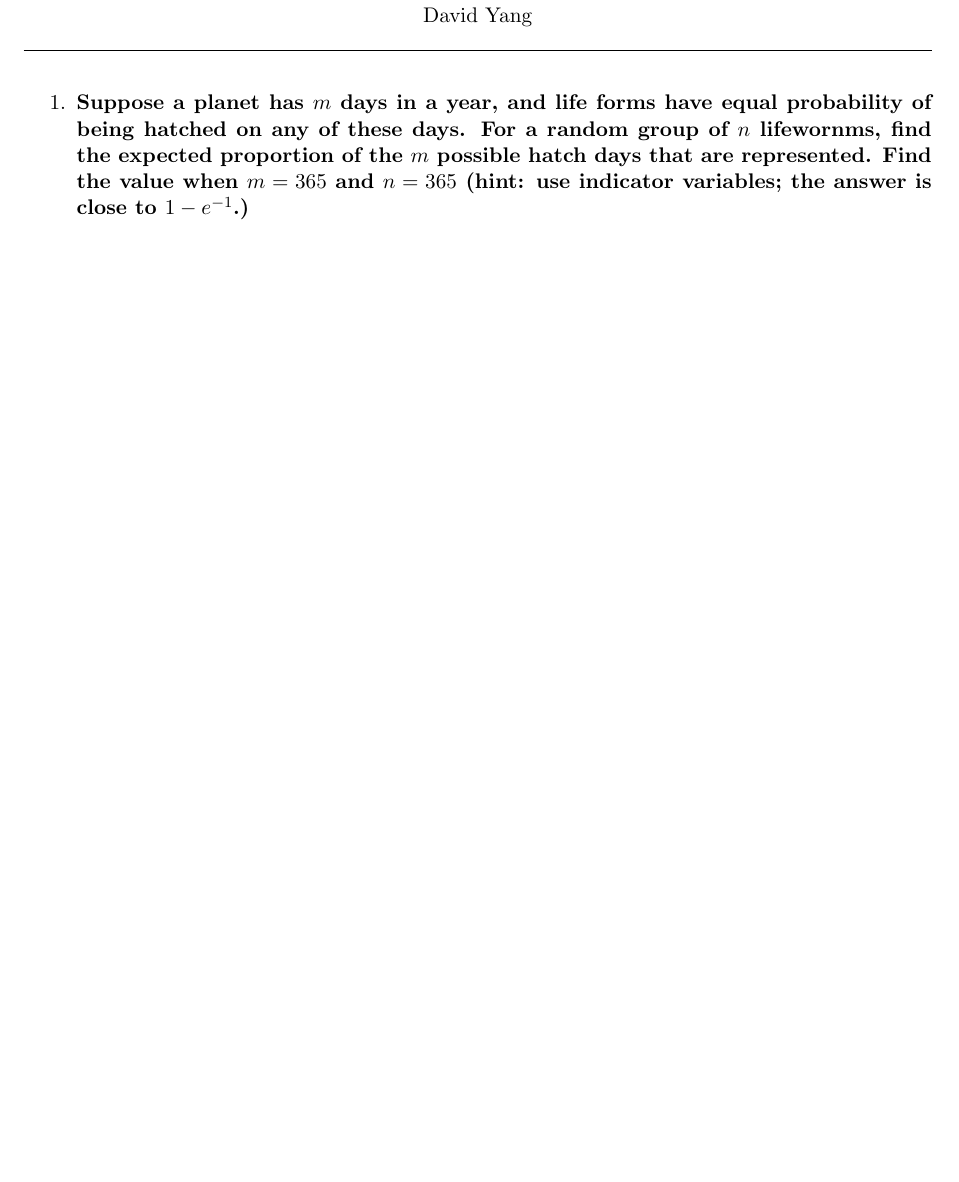
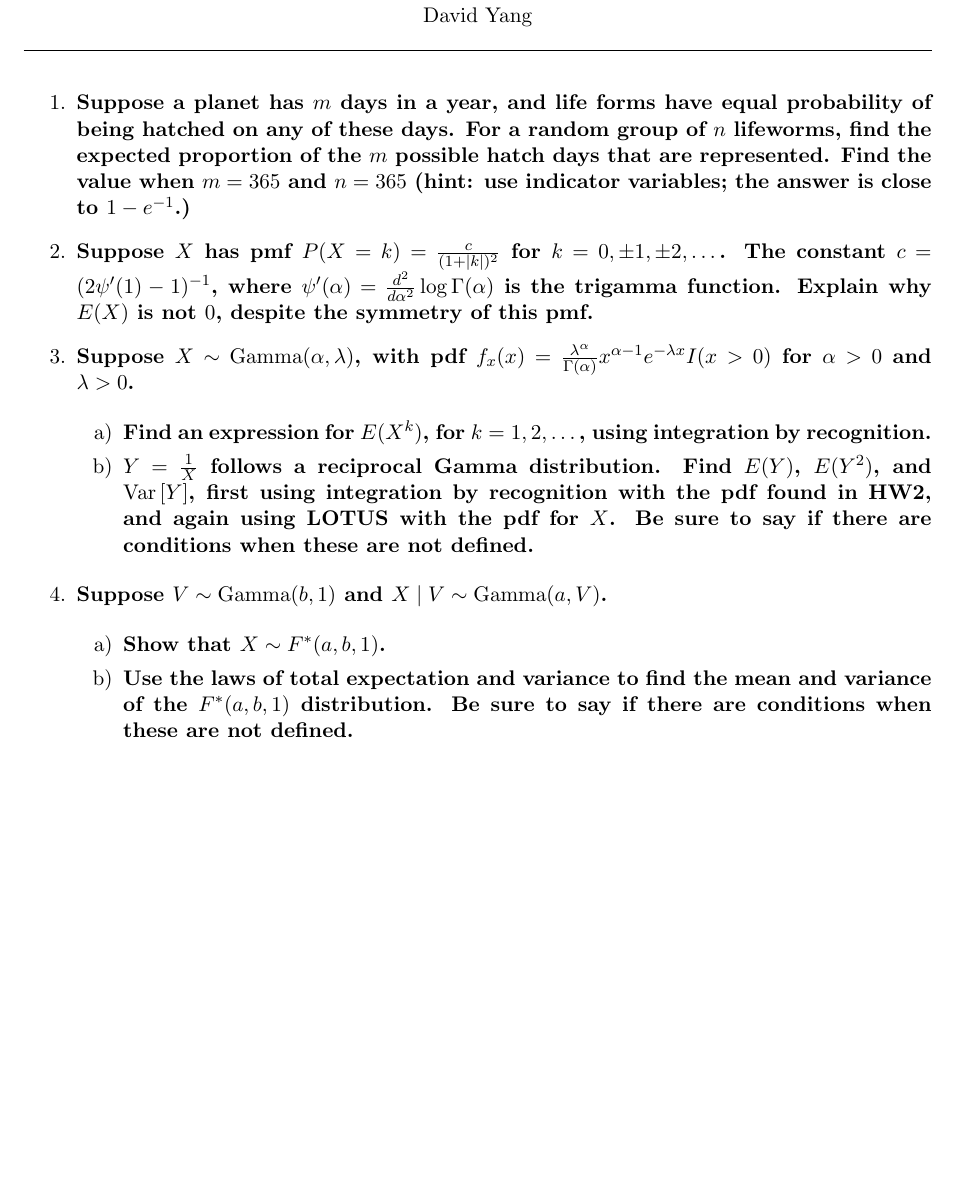
Before and after one commit to dyang5/STAT111, a LaTeX problem sheet (HW/hw3.tex): part of the page, cut so that both start at the same text, the shorter picture padded with empty space. Compiled offline with pdfLaTeX.

Commit message:
Added HW3 problems.

```diff
--- a/HW/hw3.tex
+++ b/HW/hw3.tex
@@ -29,9 +29,26 @@
 
 \begin{enumerate}
     \item \textbf{Suppose a planet has $m$ days in a year, and life forms have equal probability of being hatched on any of these days. For a random group of $n$
-    lifewornms, find the expected proportion of the $m$ possible hatch days that are represented. Find the value when $m = 365$ and $n = 365$ (hint: use indicator variables; the answer is close to $1 - e^{-1}$.)}
+    lifeworms, find the expected proportion of the $m$ possible hatch days that are represented. Find the value when $m = 365$ and $n = 365$ (hint: use indicator variables; the answer is close to $1 - e^{-1}$.)}
 
+    \item \textbf{Suppose $X$ has pmf $P(X = k) = \frac{c}{(1+|k|)^2}$ for $k = 0, \pm 1, \pm 2, \dots$. The constant
+    $c = (2\psi^{\prime}(1) - 1)^{-1}$, where $\psi^{\prime}(\alpha) = \frac{d^2}{d\alpha^2} \log \Gamma(\alpha)$ is the trigamma function.
+    Explain why $E(X)$ is not $0$, despite the symmetry of this pmf.}
 
+    \item \textbf{Suppose $X \sim \mathrm{Gamma}(\alpha, \lambda)$, with pdf $f_x(x) = \frac{\lambda^\alpha}{\Gamma(\alpha)}x^{\alpha - 1}e^{-\lambda x}I(x > 0)$ for $\alpha > 0$ and $\lambda > 0$.}
+
+    \begin{enumerate}[a)]
+      \item \textbf{Find an expression for $E(X^k)$, for $k = 1, 2, \dots$, using integration by recognition.}
+      \item \textbf{$Y = \frac{1}{X}$ follows a reciprocal Gamma distribution. Find $E(Y)$, $E(Y^2)$, and $\mathrm{Var} \left[Y \right]$, first using integration by recognition with the pdf found in HW2, and again
+      using LOTUS with the pdf for $X$. Be sure to say if there are conditions when these are not defined.}
+    \end{enumerate}
+
+    \item \textbf{Suppose $V \sim \mathrm{Gamma}(b, 1)$ and $X \mid V \sim \mathrm{Gamma}(a, V)$.}
+
+    \begin{enumerate}[a)]
+      \item \textbf{Show that $X \sim F^*(a, b, 1)$.}
+      \item \textbf{Use the laws of total expectation and variance to find the mean and variance of the $F^*(a, b, 1)$ distribution. Be sure to say if there are conditions when these are not defined.}
+    \end{enumerate}
 \end{enumerate}
 
 \end{document}
```
Also changed, not shown: HW/hw4.tex (+37 -0 lines), HW/hw3.pdf.
